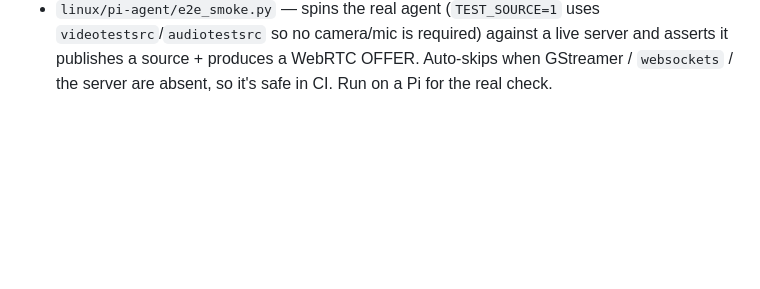
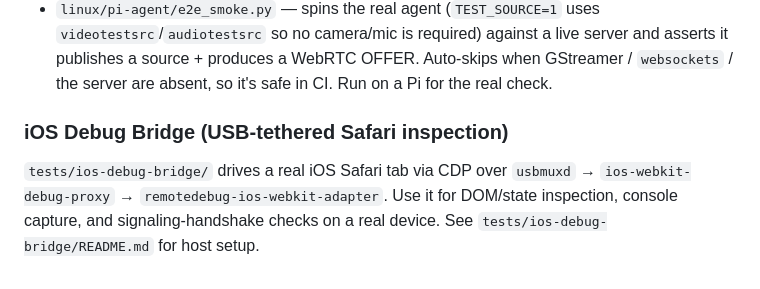
Before and after one commit to JugglerMaster/hearth-connect, a Markdown page: AGENTS.md, the part around the change. Rendered like a GitHub page; blank space fills up the shorter version.

Commit message:
docs: add iOS debug bridge section to AGENTS.md

```diff
--- a/AGENTS.md
+++ b/AGENTS.md
@@ -171,3 +171,10 @@ without the native stack. Use the same zero-dep philosophy:
   `videotestsrc`/`audiotestsrc` so no camera/mic is required) against a live server and
   asserts it publishes a source + produces a WebRTC OFFER. Auto-skips when GStreamer /
   `websockets` / the server are absent, so it's safe in CI. Run on a Pi for the real check.
+
+### iOS Debug Bridge (USB-tethered Safari inspection)
+
+`tests/ios-debug-bridge/` drives a real iOS Safari tab via CDP over
+`usbmuxd` → `ios-webkit-debug-proxy` → `remotedebug-ios-webkit-adapter`.
+Use it for DOM/state inspection, console capture, and signaling-handshake
+checks on a real device. See `tests/ios-debug-bridge/README.md` for host setup.
```
